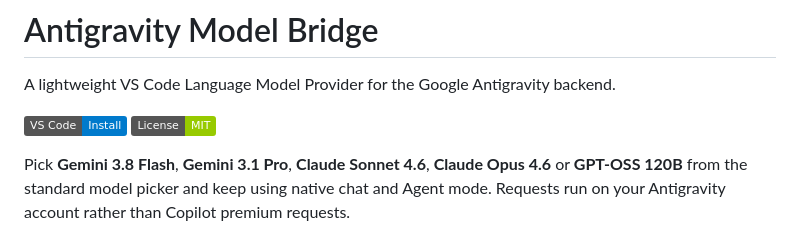
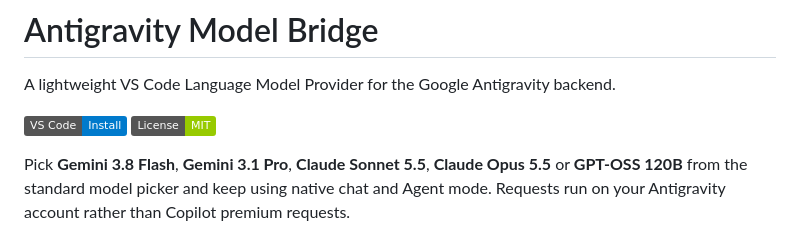
Before and after one commit to lutfi238/antigravity-for-copilot-vscode, a Markdown page: README.md, the part around the change. GitHub-like rendering; badges without logos.

```diff
--- a/README.md
+++ b/README.md
@@ -5,7 +5,7 @@ A lightweight VS Code Language Model Provider for the Google Antigravity backend
 [![Install](https://img.shields.io/badge/VS_Code-Install-007ACC?logo=visualstudiocode&logoColor=white)](https://marketplace.visualstudio.com/items?itemName=lutfi.antigravity-for-copilot)
 [![License: MIT](https://img.shields.io/badge/License-MIT-green.svg)](LICENSE)
 
-Pick **Gemini 3.8 Flash**, **Gemini 3.1 Pro**, **Claude Sonnet 4.6**, **Claude Opus 4.6** or
+Pick **Gemini 3.8 Flash**, **Gemini 3.1 Pro**, **Claude Sonnet 5.5**, **Claude Opus 5.5** or
 **GPT-OSS 120B** from the standard model picker and keep using native chat and Agent mode.
 Requests run on your Antigravity account rather than Copilot premium requests.
 
```
